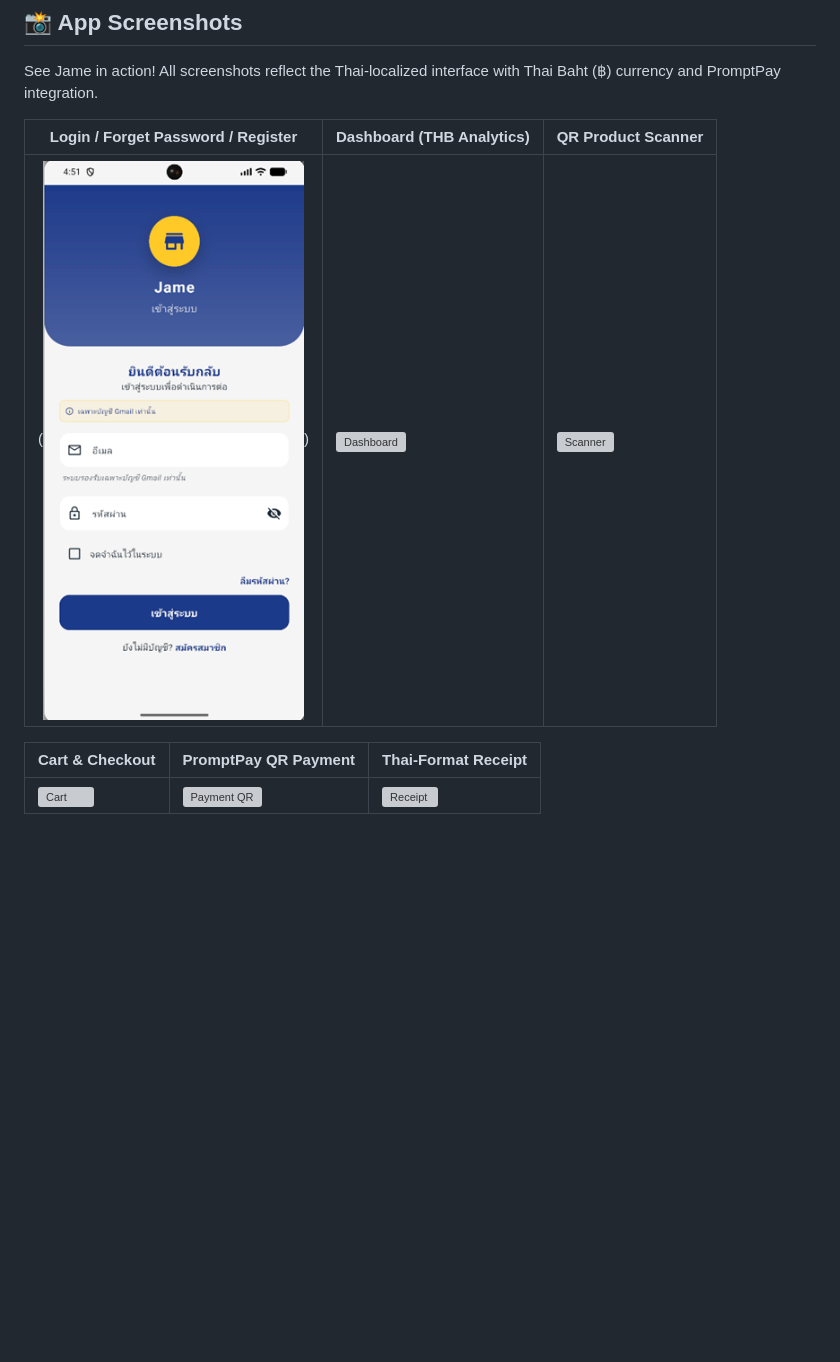
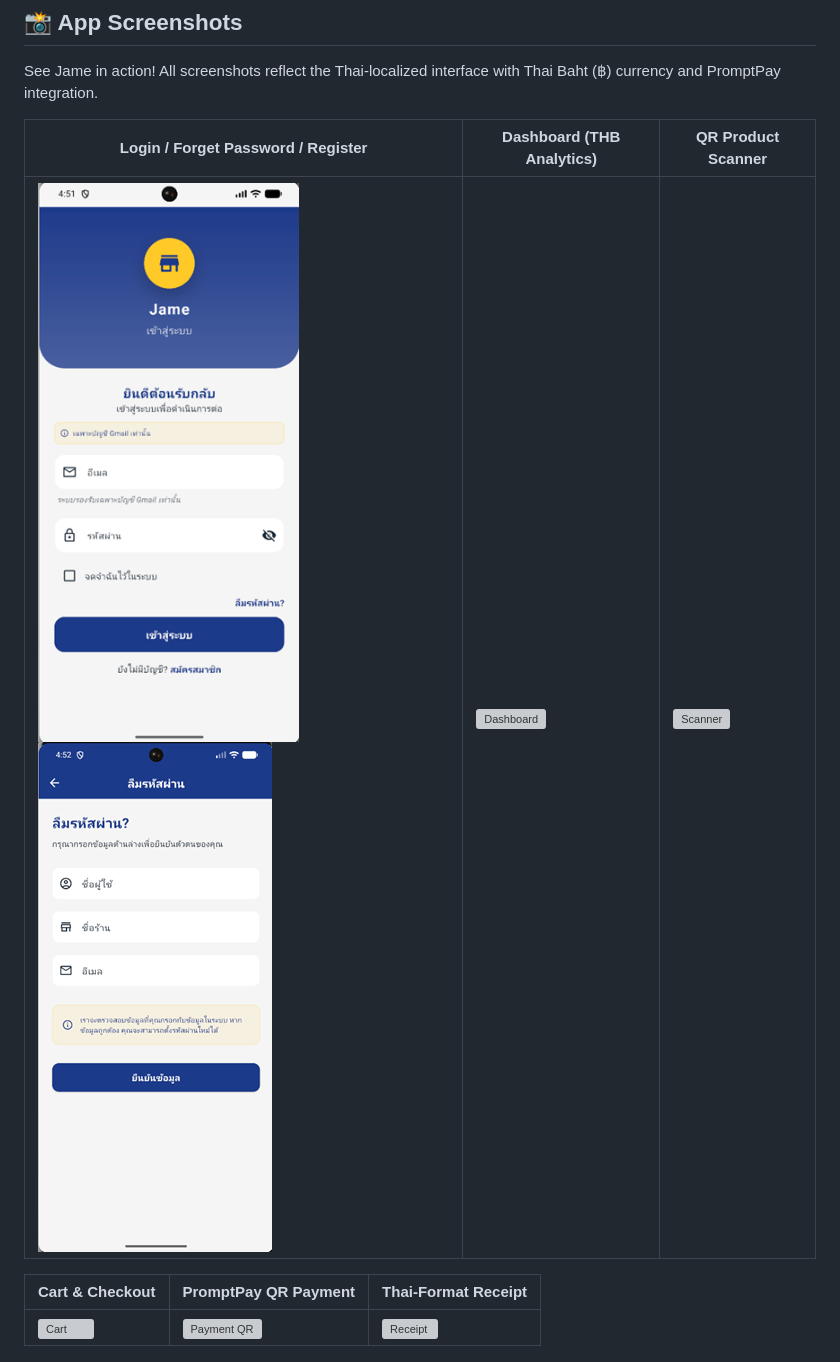
Before and after one commit to ChornChhery/Jame, a Markdown page: README.md, the part around the change. Rendered like a GitHub page; pictures changed too: image-1.png (added); blank space fills up the shorter version; grey boxes are pictures that could not be loaded.

Commit message:
pic2

```diff
--- a/README.md
+++ b/README.md
@@ -62,7 +62,7 @@ See Jame in action! All screenshots reflect the Thai-localized interface with Th
 
 | Login / Forget Password / Register | Dashboard (THB Analytics) | QR Product Scanner |
 |-----------------|----------------------------|--------------------|
-| (![Login](image.png)) | ![Dashboard](https://github.com/your-username/jame/raw/main/assets/screenshots/dashboard.png) | ![Scanner](https://github.com/your-username/jame/raw/main/assets/screenshots/scanner.png) |
+| ![Login](image.png) ![Forget Password](image-1.png) | ![Dashboard](https://github.com/your-username/jame/raw/main/assets/screenshots/dashboard.png) | ![Scanner](https://github.com/your-username/jame/raw/main/assets/screenshots/scanner.png) |
 
 | Cart & Checkout | PromptPay QR Payment | Thai-Format Receipt |
 |-----------------|----------------------|---------------------|
```
